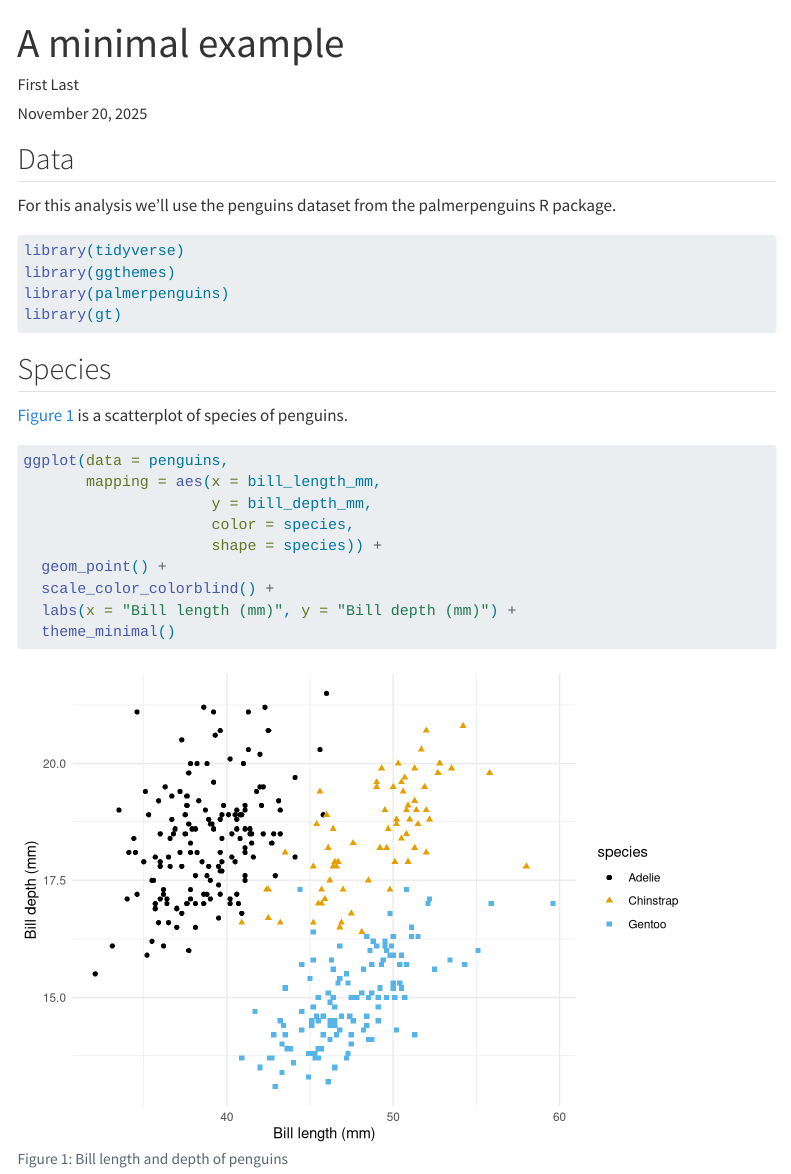
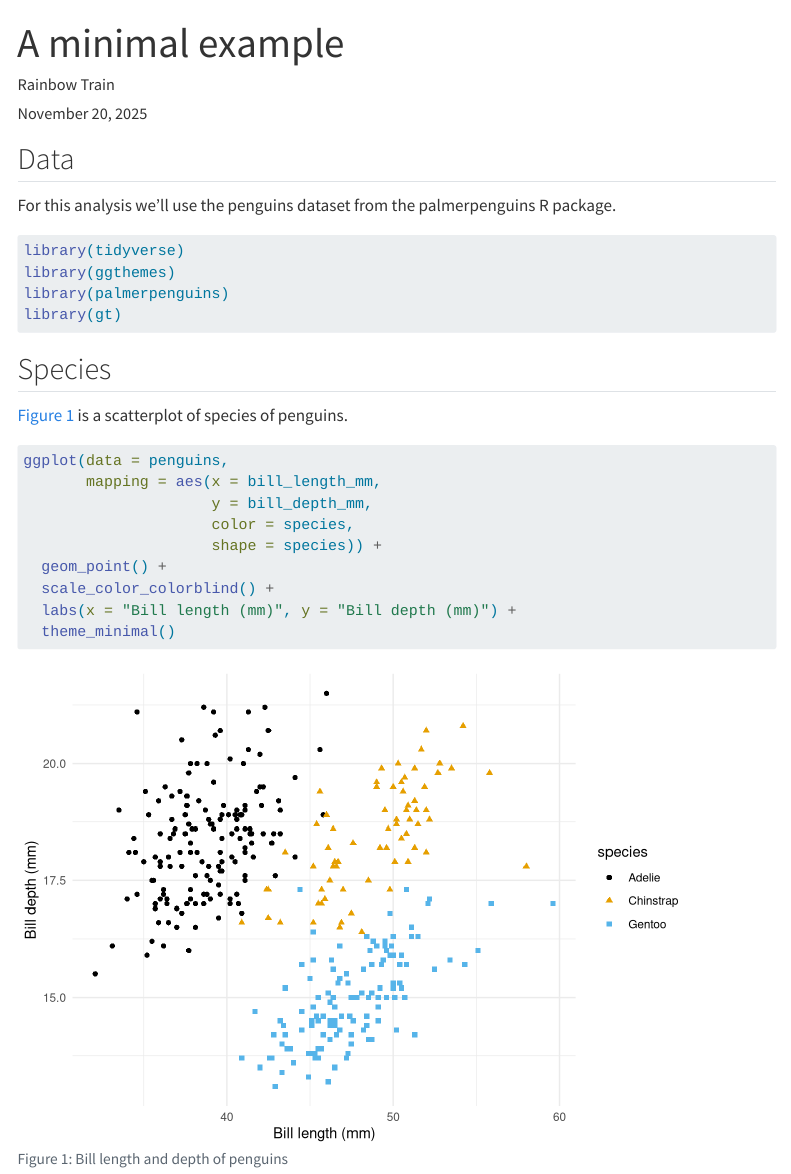
Before and after one commit to ds4owd-002/md-08-publish-rainbow-train, a Quarto document (docs/index.qmd): the page in a window 1100 px wide, from its top. Rendered offline with R 4.5, knitr and Pandoc in place of Quarto, with nearby package versions; some code elsewhere in the file could not run offline; menus at the side of the page are left out.

Commit message:
render file

```diff
--- a/docs/index.qmd
+++ b/docs/index.qmd
@@ -1,7 +1,7 @@
 ---
 title: "A minimal example"
 date: today
-author: First Last
+author: "Rainbow Train"
 format:
   html:
     toc: true
```
Also changed, not shown: 15 other files.
